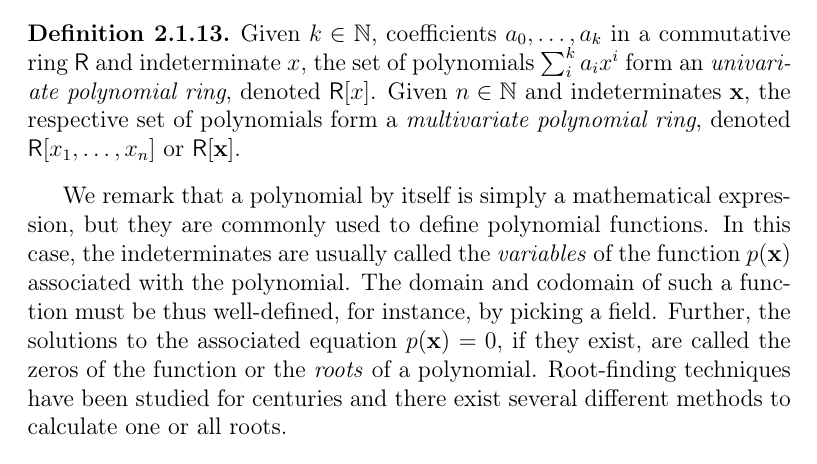
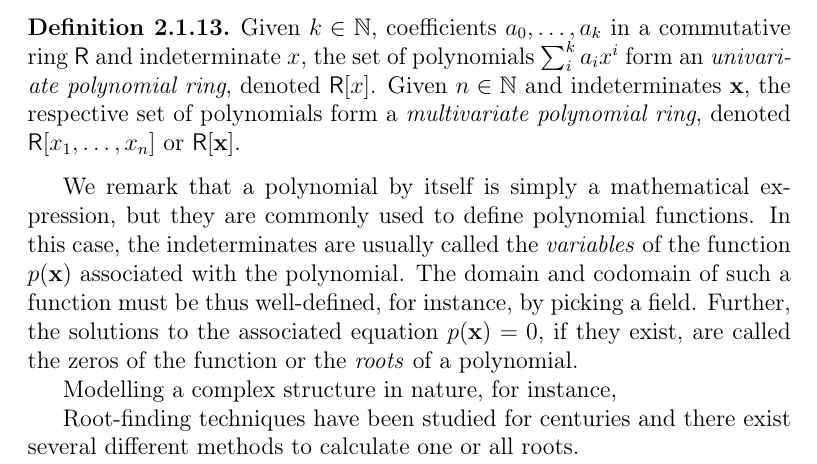
Before and after one commit to zambonin/msc, a LaTeX thesis (main.tex): part of page 10 of 35, cut so that both start at the same text. Compiled offline with pdfLaTeX.

Commit message:
overleaf_to_git: update main.tex from r4337 to r4342

```diff
--- a/main.tex
+++ b/main.tex
@@ -183,7 +183,12 @@ Polynomials of degree one, two and three are respectively called \emph{linear},
   Given $k \in \mathbb{N}$, coefficients $a_{0}, \dots, a_{k}$ in a commutative ring $\textsf{R}$ and indeterminate $x$, the set of polynomials $\sum_{i}^{k} a_{i} x^{i}$ form an \emph{univariate polynomial ring}, denoted $\textsf{R}[x]$. Given $n \in \mathbb{N}$ and indeterminates $\mathbf{x}$, the respective set of polynomials form a \emph{multivariate polynomial ring}, denoted $\textsf{R}[x_{1}, \dots, x_{n}]$ or $\textsf{R}[\textbf{x}]$.
 \end{definition}
 
-We remark that a polynomial by itself is simply a mathematical expression, but they are commonly used to define polynomial functions. In this case, the indeterminates are usually called the \emph{variables} of the function $p(\textbf{x})$ associated with the polynomial. The domain and codomain of such a function must be thus well-defined, for instance, by picking a field. Further, the solutions to the associated equation $p(\textbf{x}) = 0$, if they exist, are called the zeros of the function or the \emph{roots} of a polynomial. Root-finding techniques have been studied for centuries and there exist several different methods to calculate one or all roots.
+We remark that a polynomial by itself is simply a mathematical expression, but they are commonly used to define polynomial functions. In this case, the indeterminates are usually called the \emph{variables} of the function $p(\textbf{x})$ associated with the polynomial. The domain and codomain of such a function must be thus well-defined, for instance, by picking a field. Further, the solutions to the associated equation $p(\textbf{x}) = 0$, if they exist, are called the zeros of the function or the \emph{roots} of a polynomial.
+
+Modelling a complex structure in nature, for instance,
+
+
+Root-finding techniques have been studied for centuries and there exist several different methods to calculate one or all roots.
 
 % topics for tomorrow: polynomial functions, polynomial maps, polynomial systems/roots, vector spaces
 % topics for later: matrices, general linear group, agl, matrix representations of certain polynomials
```
